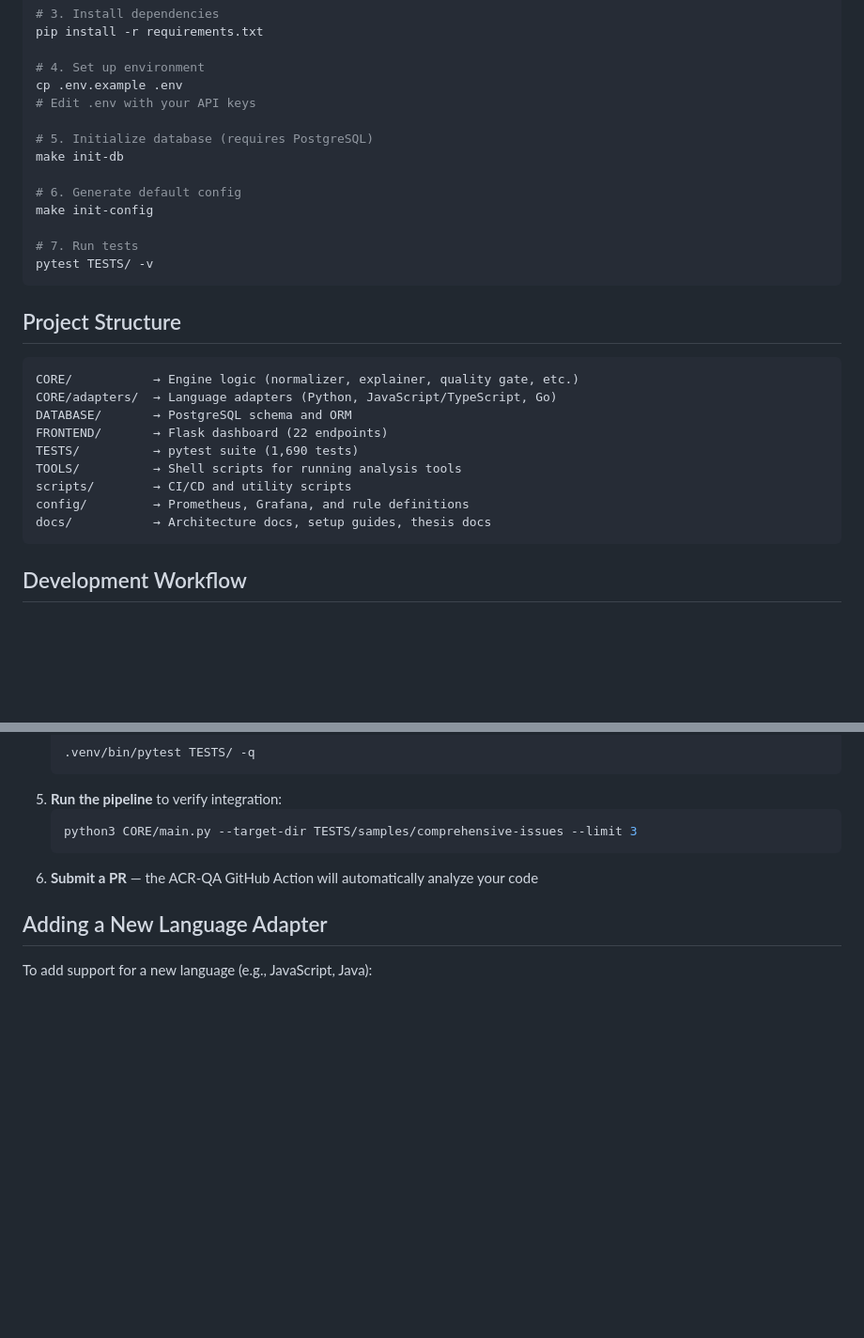
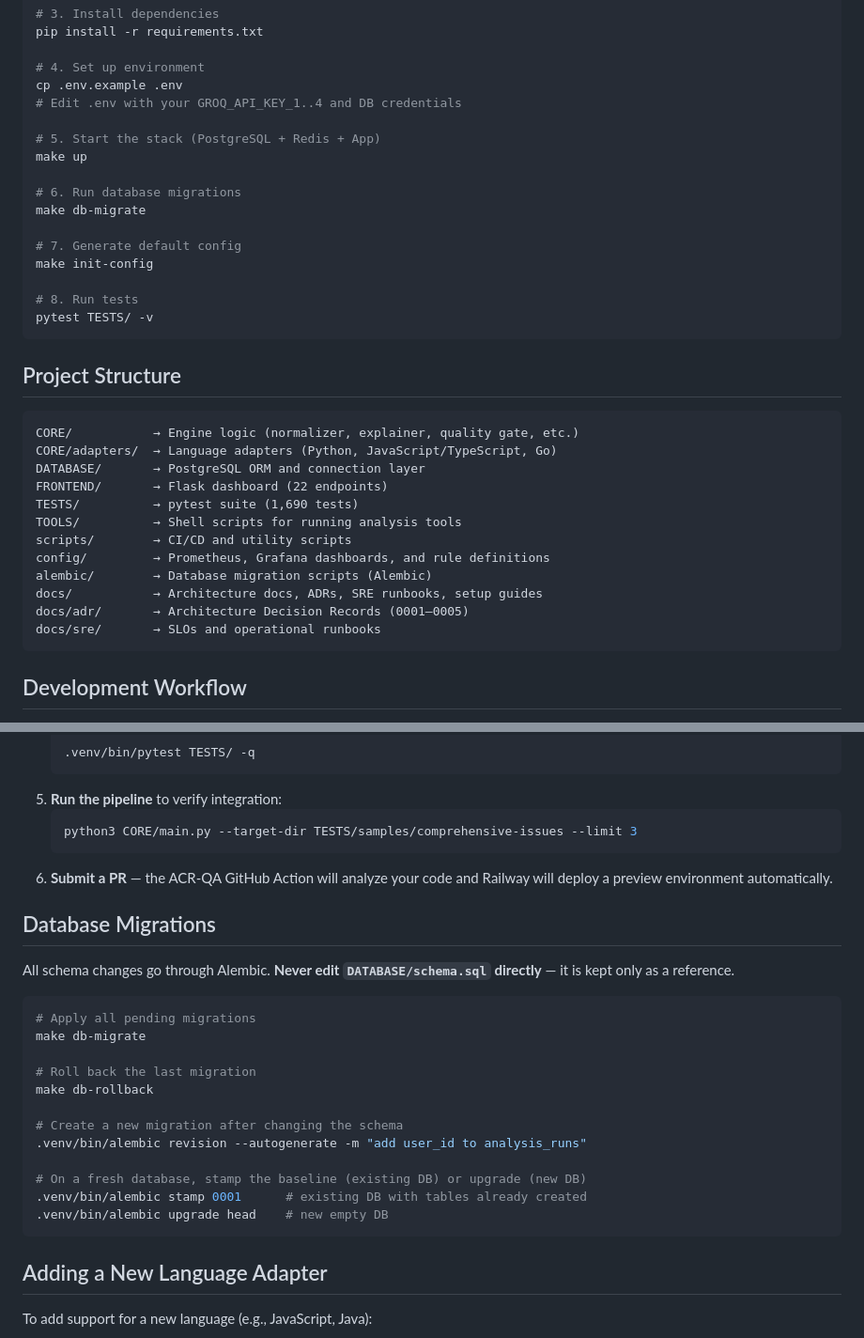
Before and after one commit to ahmed-145/ACR-QA, a Markdown page: CONTRIBUTING.md, 2 parts joined by grey strips. Shown at 94% size. Rendered like a GitHub page; blank space fills up the shorter version.

````diff
--- a/CONTRIBUTING.md
+++ b/CONTRIBUTING.md
@@ -18,15 +18,18 @@ pip install -r requirements.txt
 
 # 4. Set up environment
 cp .env.example .env
-# Edit .env with your API keys
+# Edit .env with your GROQ_API_KEY_1..4 and DB credentials
 
-# 5. Initialize database (requires PostgreSQL)
-make init-db
+# 5. Start the stack (PostgreSQL + Redis + App)
+make up
 
-# 6. Generate default config
+# 6. Run database migrations
+make db-migrate
+
+# 7. Generate default config
 make init-config
 
-# 7. Run tests
+# 8. Run tests
 pytest TESTS/ -v
 ```
 
@@ -35,13 +38,16 @@ pytest TESTS/ -v
 ```
 CORE/           → Engine logic (normalizer, explainer, quality gate, etc.)
 CORE/adapters/  → Language adapters (Python, JavaScript/TypeScript, Go)
-DATABASE/       → PostgreSQL schema and ORM
+DATABASE/       → PostgreSQL ORM and connection layer
 FRONTEND/       → Flask dashboard (22 endpoints)
 TESTS/          → pytest suite (1,690 tests)
 TOOLS/          → Shell scripts for running analysis tools
 scripts/        → CI/CD and utility scripts
-config/         → Prometheus, Grafana, and rule definitions
-docs/           → Architecture docs, setup guides, thesis docs
+config/         → Prometheus, Grafana dashboards, and rule definitions
+alembic/        → Database migration scripts (Alembic)
+docs/           → Architecture docs, ADRs, SRE runbooks, setup guides
+docs/adr/       → Architecture Decision Records (0001–0005)
+docs/sre/       → SLOs and operational runbooks
 ```
 
 ## Development Workflow
@@ -57,7 +63,26 @@ docs/           → Architecture docs, setup guides, thesis docs
    ```bash
    python3 CORE/main.py --target-dir TESTS/samples/comprehensive-issues --limit 3
    ```
-6. **Submit a PR** — the ACR-QA GitHub Action will automatically analyze your code
+6. **Submit a PR** — the ACR-QA GitHub Action will analyze your code and Railway will deploy a preview environment automatically.
+
+## Database Migrations
+
+All schema changes go through Alembic. **Never edit `DATABASE/schema.sql` directly** — it is kept only as a reference.
+
+```bash
+# Apply all pending migrations
+make db-migrate
+
+# Roll back the last migration
+make db-rollback
+
+# Create a new migration after changing the schema
+.venv/bin/alembic revision --autogenerate -m "add user_id to analysis_runs"
+
+# On a fresh database, stamp the baseline (existing DB) or upgrade (new DB)
+.venv/bin/alembic stamp 0001      # existing DB with tables already created
+.venv/bin/alembic upgrade head    # new empty DB
+```
 
 ## Adding a New Language Adapter
 
````
Also changed, not shown: CHANGELOG.md (+28 -0 lines), docs/GOD_MODE_PLAN.md (+23 -22 lines).
